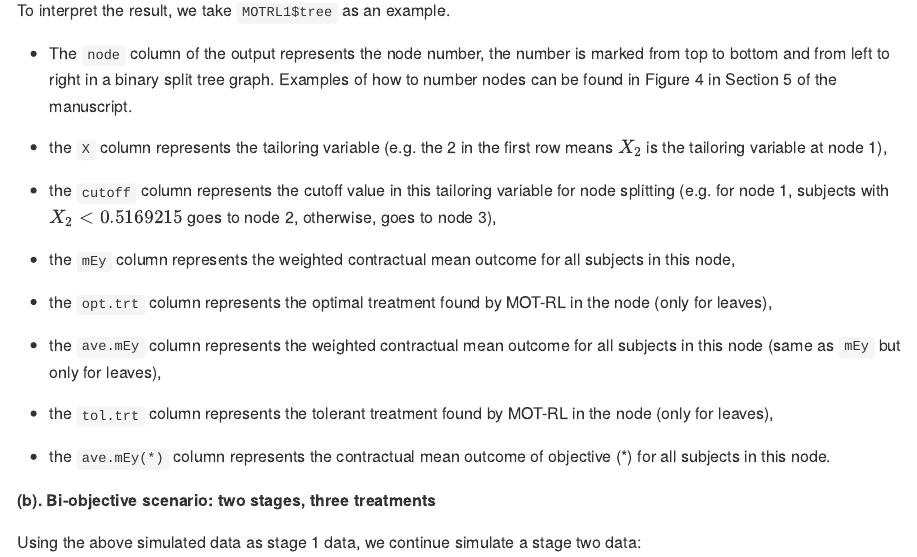
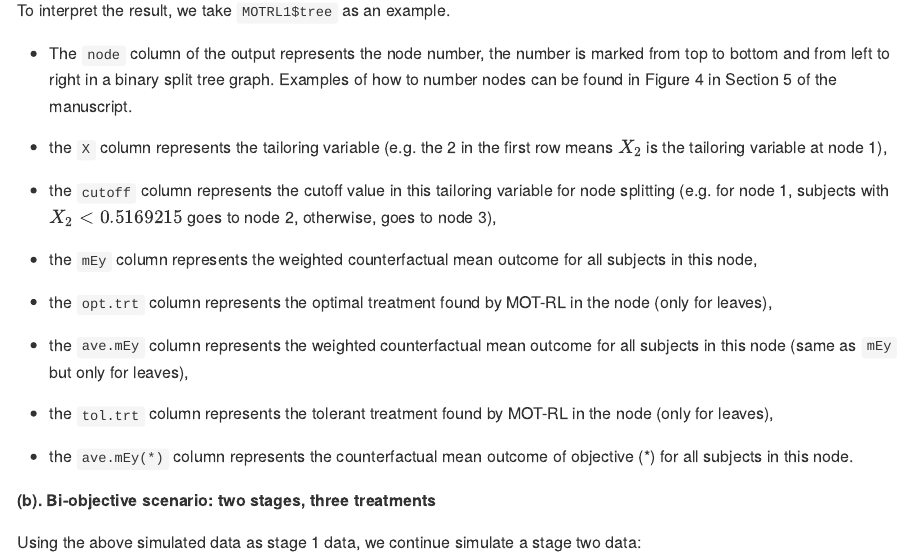
Before and after one commit to Team-Wang-Lab/MOTRL, an R Markdown document (README.Rmd): the page in a window 1100 px wide, from 2500 px down. Rendered offline with R 4.5, knitr and Pandoc, with nearby package versions; some code elsewhere in the file could not run offline; long lines of code are wrapped.

Commit message:
Update README.Rmd
corrected typos

```diff
--- a/README.Rmd
+++ b/README.Rmd
@@ -120,15 +120,15 @@ To interpret the result, we take `MOTRL1$tree` as an example.
 
 - the `cutoff` column represents the cutoff value in this tailoring variable for node splitting (e.g. for node 1, subjects with $X_2 < 0.5169215$ goes to node 2, otherwise, goes to node 3),
 
-- the `mEy` column represents the weighted contractual mean outcome for all subjects in this node,
+- the `mEy` column represents the weighted counterfactual mean outcome for all subjects in this node,
 
 - the `opt.trt` column represents the optimal treatment found by MOT-RL in the node (only for leaves),
 
-- the `ave.mEy` column represents the weighted contractual mean outcome for all subjects in this node (same as `mEy` but only for leaves),
+- the `ave.mEy` column represents the weighted counterfactual mean outcome for all subjects in this node (same as `mEy` but only for leaves),
 
 - the `tol.trt` column represents the tolerant treatment found by MOT-RL in the node (only for leaves),
 
-- the `ave.mEy(*)` column represents the contractual mean outcome of objective (*) for all subjects in this node.
+- the `ave.mEy(*)` column represents the counterfactual mean outcome of objective (*) for all subjects in this node.
 
 
 
```
